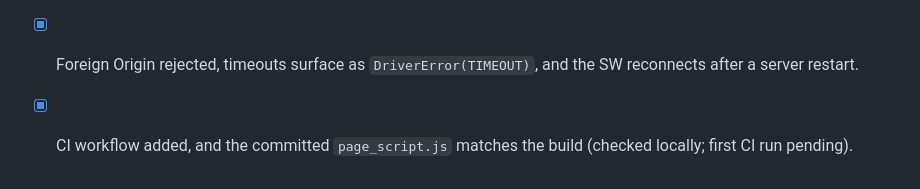
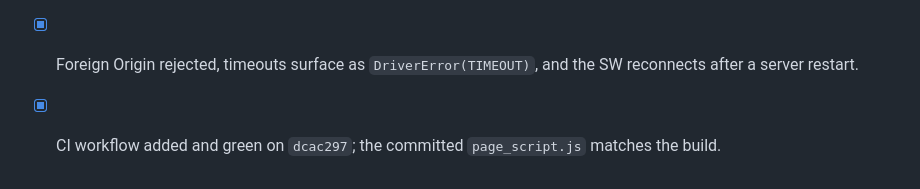
Before and after one commit to charlyguz/babas-beta, a Markdown page: docs/tasks/P1.md, the part around the change. GitHub-like rendering.

```diff
--- a/docs/tasks/P1.md
+++ b/docs/tasks/P1.md
@@ -326,4 +326,4 @@ One job `test` on `ubuntu-latest`, triggered on `push` and `pull_request`:
 - [x] `import babas.agent` needs no API key and prints nothing.
 - [x] `serve --repl` with the unpacked extension lists, highlights, clicks and types on a real http(s) page.
 - [x] Foreign Origin rejected, timeouts surface as `DriverError(TIMEOUT)`, and the SW reconnects after a server restart.
-- [x] CI workflow added, and the committed `page_script.js` matches the build (checked locally; first CI run pending).
+- [x] CI workflow added and green on `dcac297`; the committed `page_script.js` matches the build.
```
Also changed, not shown: docs/PLAN.md (+1 -1 lines).
